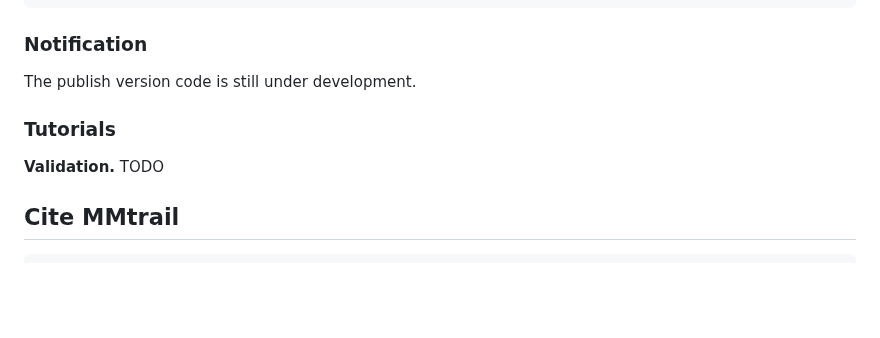
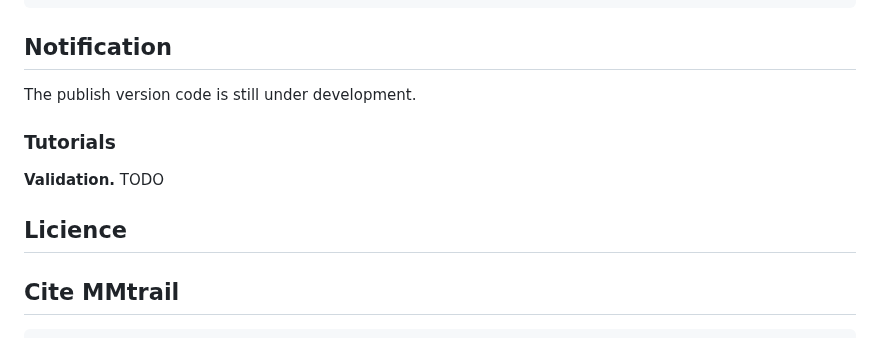
Before and after one commit to litwellchi/MMTrail, a Markdown page: README.md, the part around the change. GitHub-like rendering; blank space fills up the shorter version.

````diff
--- a/README.md
+++ b/README.md
@@ -96,11 +96,13 @@ Captioning includes the proposed video captioning model trained on Panda-70M.
 ```
 
 
-### Notification
+## Notification
 The publish version code is still under development.
 ### Tutorials
 **Validation.**
 TODO
+
+## Licience
 
 ## Cite MMtrail
 ```
````
